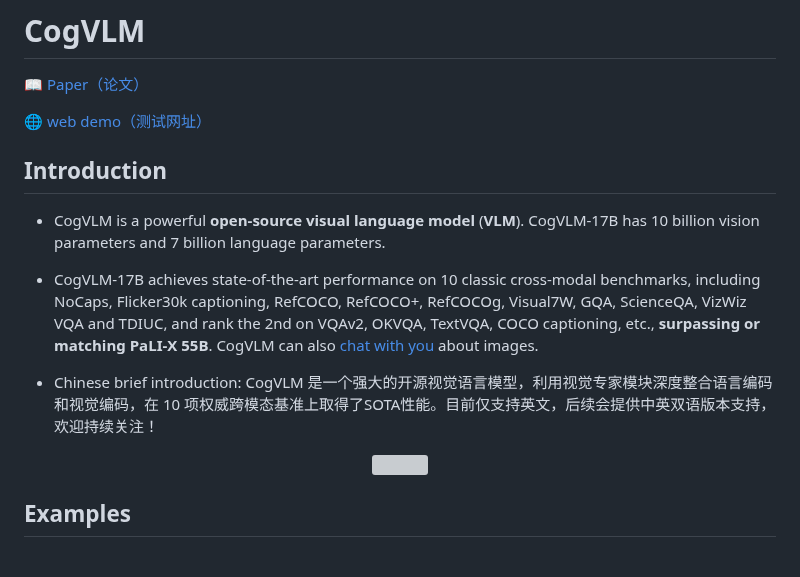
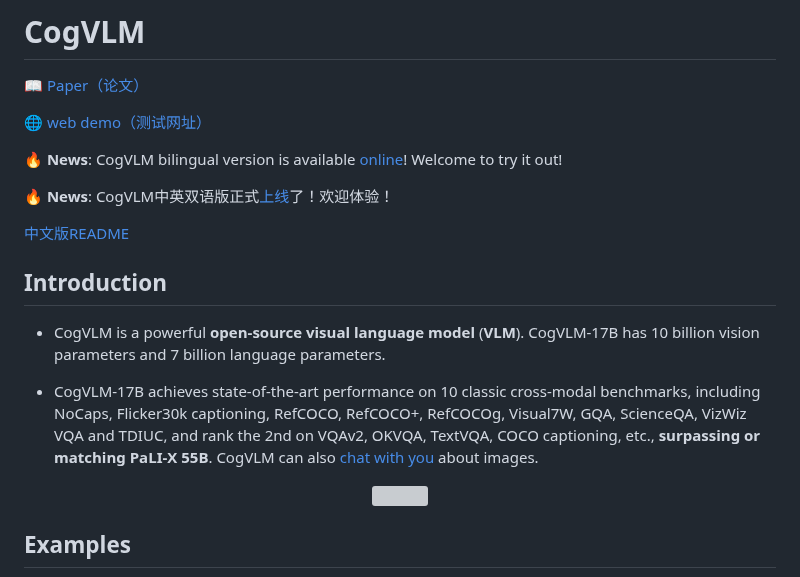
Before and after one commit to THUDM/CogVLM, a Markdown page: README.md, the part around the change. Rendered like a GitHub page; grey boxes are pictures that could not be loaded.

```diff
--- a/README.md
+++ b/README.md
@@ -4,12 +4,16 @@
 
 🌐 [web demo（测试网址）](http://36.103.203.44:7861/)
 
+🔥 **News**: CogVLM bilingual version is available [online](https://chatglm.cn/)! Welcome to try it out!
+
+🔥 **News**: CogVLM中英双语版正式[上线](https://chatglm.cn/)了！欢迎体验！
+
+[中文版README](./README_zh.md)
+
 ## Introduction
 - CogVLM is a powerful **open-source visual language model** (**VLM**). CogVLM-17B has 10 billion vision parameters and 7 billion language parameters.
 
 - CogVLM-17B achieves state-of-the-art performance on 10 classic cross-modal benchmarks, including NoCaps, Flicker30k captioning, RefCOCO, RefCOCO+, RefCOCOg, Visual7W, GQA, ScienceQA, VizWiz VQA and TDIUC, and rank the 2nd on VQAv2, OKVQA, TextVQA, COCO captioning, etc., **surpassing or matching PaLI-X 55B**. CogVLM can also [chat with you](http://36.103.203.44:7861) about images.
-
-- Chinese brief introduction: CogVLM 是一个强大的开源视觉语言模型，利用视觉专家模块深度整合语言编码和视觉编码，在 10 项权威跨模态基准上取得了SOTA性能。目前仅支持英文，后续会提供中英双语版本支持，欢迎持续关注！
 
 <div align="center">
     <img src=assets/metrics-min.png width=80% />
```
Also changed, not shown: README_zh.md (added, +120 -0 lines).
